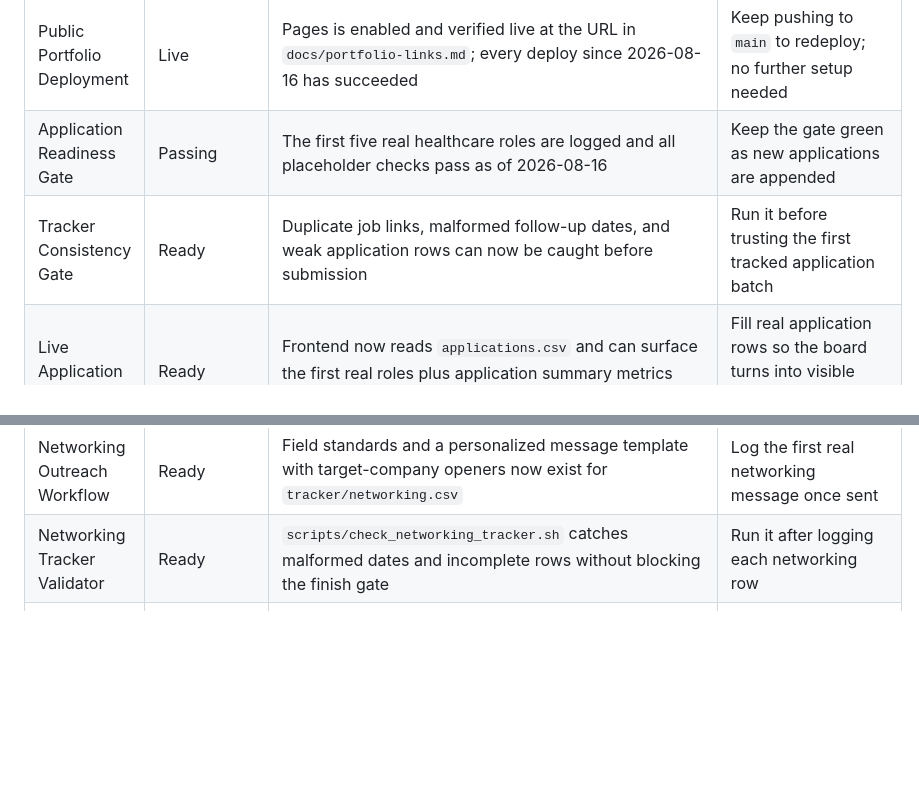
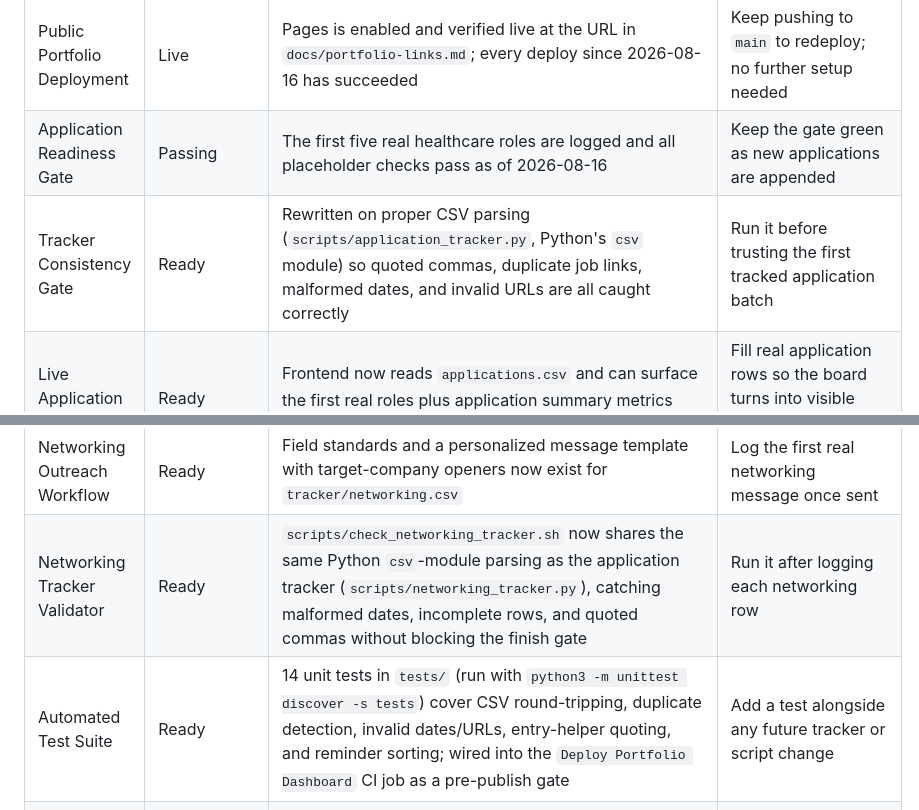
Before and after one commit to Amartya2001-droid/ba-job-canada-tracker, a Markdown page: tracker/project-status.md, 2 parts joined by grey strips. GitHub-like rendering; blank space fills up the shorter version.

Commit message:
Update project status board to reflect the Python-backed validators

```diff
--- a/tracker/project-status.md
+++ b/tracker/project-status.md
@@ -8,7 +8,7 @@
 | Portfolio Snapshot Feed | Ready | A machine-readable snapshot can now be generated for frontend and validation use | Refresh it after tracker or asset changes so the homepage stays current |
 | Public Portfolio Deployment | Live | Pages is enabled and verified live at the URL in `docs/portfolio-links.md`; every deploy since 2026-08-16 has succeeded | Keep pushing to `main` to redeploy; no further setup needed |
 | Application Readiness Gate | Passing | The first five real healthcare roles are logged and all placeholder checks pass as of 2026-08-16 | Keep the gate green as new applications are appended |
-| Tracker Consistency Gate | Ready | Duplicate job links, malformed follow-up dates, and weak application rows can now be caught before submission | Run it before trusting the first tracked application batch |
+| Tracker Consistency Gate | Ready | Rewritten on proper CSV parsing (`scripts/application_tracker.py`, Python's `csv` module) so quoted commas, duplicate job links, malformed dates, and invalid URLs are all caught correctly | Run it before trusting the first tracked application batch |
 | Live Application Board | Ready | Frontend now reads `applications.csv` and can surface the first real roles plus application summary metrics directly in the portfolio | Fill real application rows so the board turns into visible proof of selective job targeting |
 | Application Entry Helper | Ready | Frontend can now generate copy-ready CSV and markdown snippets for a real job entry, save draft values locally, and preload a healthcare sample row | Use it to fill the first five application rows faster and with less formatting friction |
 | CLI Application Entry Helper | Ready | Terminal helper can now generate, append CSV, and append numbered worksheet blocks for a real application row | Use it when adding real roles directly into the tracker files |
@@ -17,5 +17,6 @@
 | Final 5-Day Finish Plan | Active | Remaining work is sequenced into export, story, application, interview, and outreach days | Execute Day 1 by exporting the final Power BI visuals |
 | Job Application System | Targets logged | First five real healthcare roles are shortlisted with links, posted dates, and stretch scores in the tracker | Apply to PHSA first, then work down the shortlist once Power BI exports are done |
 | Networking Outreach Workflow | Ready | Field standards and a personalized message template with target-company openers now exist for `tracker/networking.csv` | Log the first real networking message once sent |
-| Networking Tracker Validator | Ready | `scripts/check_networking_tracker.sh` catches malformed dates and incomplete rows without blocking the finish gate | Run it after logging each networking row |
+| Networking Tracker Validator | Ready | `scripts/check_networking_tracker.sh` now shares the same Python `csv`-module parsing as the application tracker (`scripts/networking_tracker.py`), catching malformed dates, incomplete rows, and quoted commas without blocking the finish gate | Run it after logging each networking row |
+| Automated Test Suite | Ready | 14 unit tests in `tests/` (run with `python3 -m unittest discover -s tests`) cover CSV round-tripping, duplicate detection, invalid dates/URLs, entry-helper quoting, and reminder sorting; wired into the `Deploy Portfolio Dashboard` CI job as a pre-publish gate | Add a test alongside any future tracker or script change |
 | SQL/SQLite Pipeline | Documented | All 7 pipeline scripts are documented in `docs/sqlite-runbook.md`, including a flag on the legacy `build_wait_times_sqlite.sh`/`run_wait_times_reports.sh` pair that duplicates the current pipeline's output | Use the numbered steps in the runbook, not the legacy pair, for any future rebuild |
```
